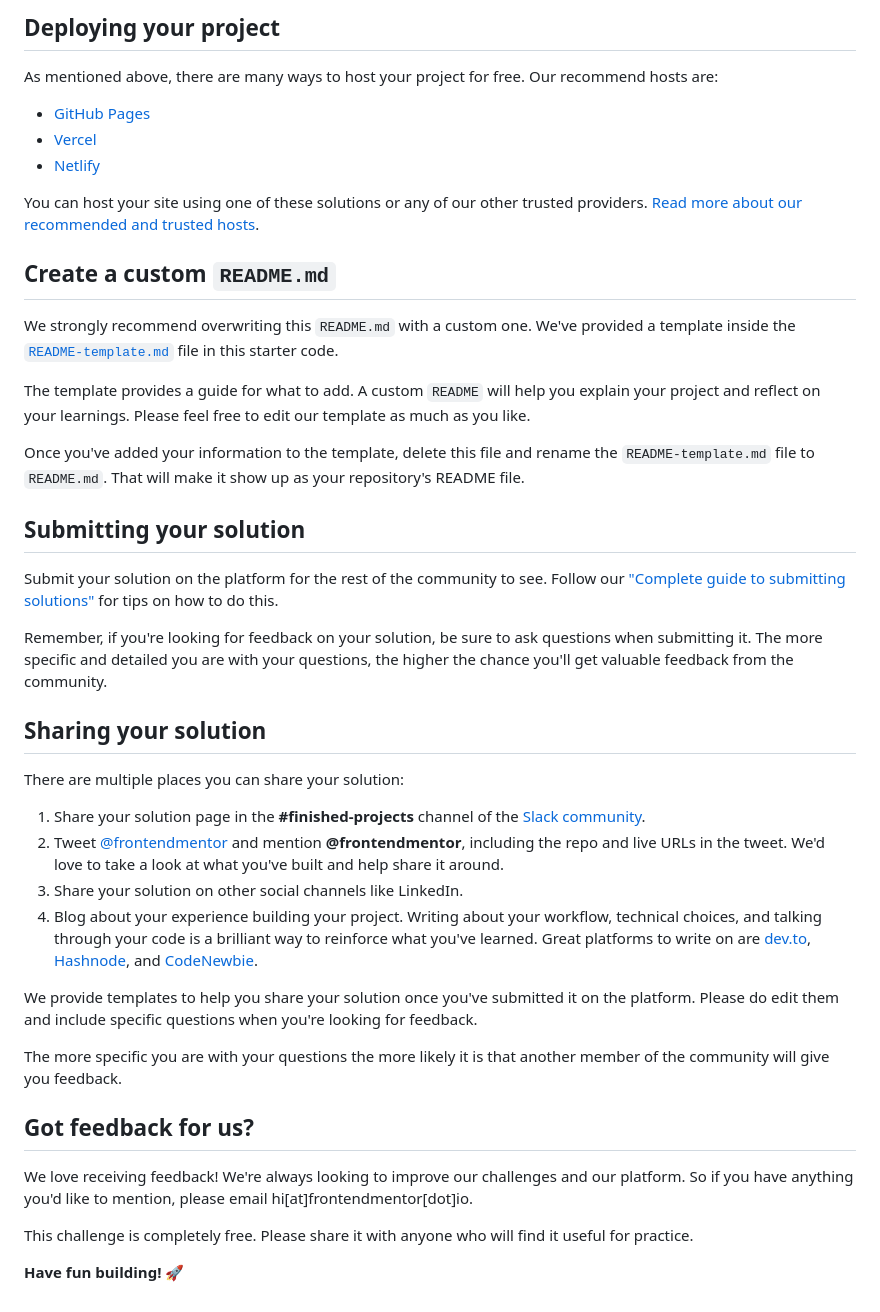
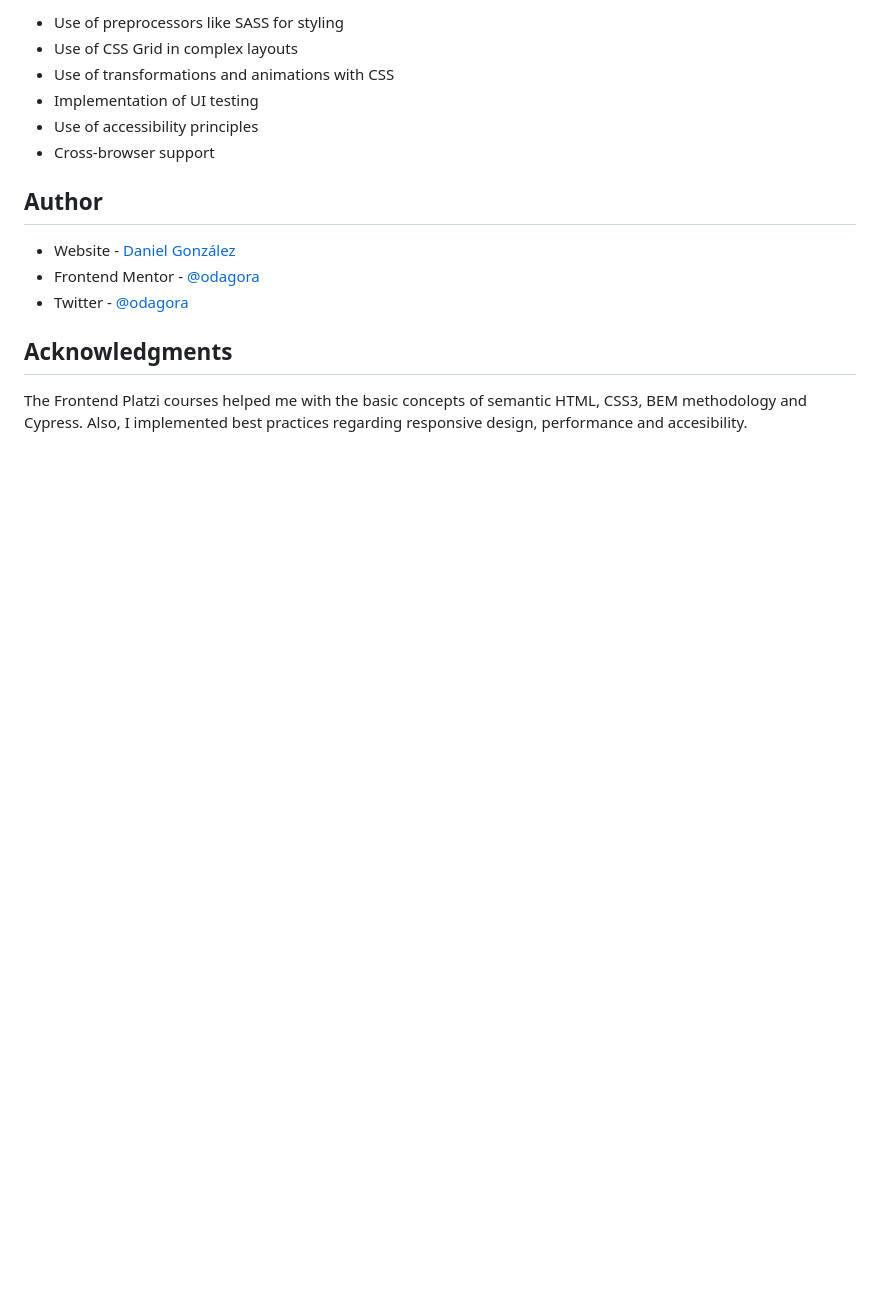
Before and after one commit to odagora/faq-accordion-card, a Markdown page: README.md, the part around the change printed below. GitHub-like rendering; blank space fills up the shorter version.

```diff
--- a/README.md
+++ b/README.md
@@ -50,45 +162,17 @@ Feel free to use any workflow that you feel comfortable with. Below is a suggest
 
-## Deploying your project
+- Use of preprocessors like SASS for styling
+- Use of CSS Grid in complex layouts
+- Use of transformations and animations with CSS
+- Implementation of UI testing
+- Use of accessibility principles
+- Cross-browser support
 
-As mentioned above, there are many ways to host your project for free. Our recommend hosts are:
+## Author
 
-- [GitHub Pages](https://pages.github.com/)
-- [Vercel](https://vercel.com/)
-- [Netlify](https://www.netlify.com/)
+- Website - [Daniel González](https://odagora.com/)
+- Frontend Mentor - [@odagora](https://www.frontendmentor.io/profile/odagora)
+- Twitter - [@odagora](https://www.twitter.com/odagora)
 
-You can host your site using one of these solutions or any of our other trusted providers. [Read more about our recommended and trusted hosts](https://medium.com/frontend-mentor/frontend-mentor-trusted-hosting-providers-bf000dfebe).
+## Acknowledgments
 
-## Create a custom `README.md`
-
-We strongly recommend overwriting this `README.md` with a custom one. We've provided a template inside the [`README-template.md`](./README-template.md) file in this starter code.
-
-The template provides a guide for what to add. A custom `README` will help you explain your project and reflect on your learnings. Please feel free to edit our template as much as you like.
-
-Once you've added your information to the template, delete this file and rename the `README-template.md` file to `README.md`. That will make it show up as your repository's README file.
-
-## Submitting your solution
-
-Submit your solution on the platform for the rest of the community to see. Follow our ["Complete guide to submitting solutions"](https://medium.com/frontend-mentor/a-complete-guide-to-submitting-solutions-on-frontend-mentor-ac6384162248) for tips on how to do this.
-
-Remember, if you're looking for feedback on your solution, be sure to ask questions when submitting it. The more specific and detailed you are with your questions, the higher the chance you'll get valuable feedback from the community.
-
-## Sharing your solution
-
-There are multiple places you can share your solution:
-
-1. Share your solution page in the **#finished-projects** channel of the [Slack community](https://www.frontendmentor.io/slack).
-2. Tweet [@frontendmentor](https://twitter.com/frontendmentor) and mention **@frontendmentor**, including the repo and live URLs in the tweet. We'd love to take a look at what you've built and help share it around.
-3. Share your solution on other social channels like LinkedIn.
-4. Blog about your experience building your project. Writing about your workflow, technical choices, and talking through your code is a brilliant way to reinforce what you've learned. Great platforms to write on are [dev.to](https://dev.to/), [Hashnode](https://hashnode.com/), and [CodeNewbie](https://community.codenewbie.org/).
-
-We provide templates to help you share your solution once you've submitted it on the platform. Please do edit them and include specific questions when you're looking for feedback.
-
-The more specific you are with your questions the more likely it is that another member of the community will give you feedback.
-
-## Got feedback for us?
-
-We love receiving feedback! We're always looking to improve our challenges and our platform. So if you have anything you'd like to mention, please email hi[at]frontendmentor[dot]io.
-
-This challenge is completely free. Please share it with anyone who will find it useful for practice.
-
-**Have fun building!** 🚀
+The Frontend Platzi courses helped me with the basic concepts of semantic HTML, CSS3, BEM methodology and Cypress. Also, I implemented best practices regarding responsive design, performance and accesibility.
```
Also changed, not shown: other parts of README.md (+141 -29 lines).
